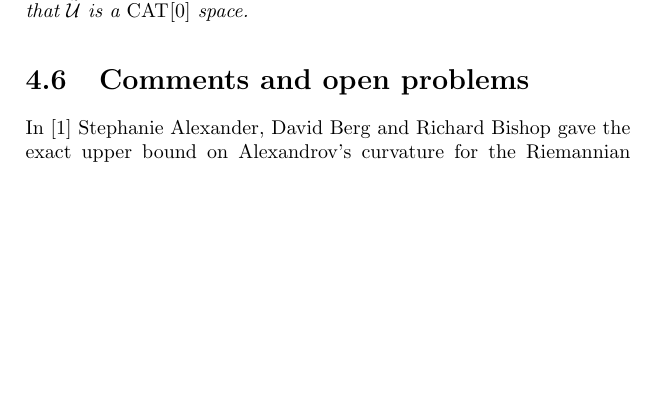
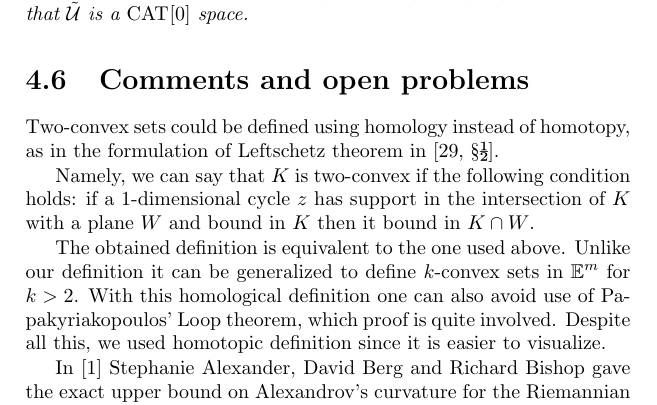
Before and after one commit to anton-petrunin/invitation, a LaTeX thesis (invitation.tex, which reads examples.tex): part of page 69 of 90, cut so that both start at the same text, the shorter picture padded with empty space. Compiled offline with pdfLaTeX.

Commit message:
homology/homotopy remark

```diff
--- a/examples.tex
+++ b/examples.tex
@@ -883,6 +883,16 @@ Show that $\tilde{\spc{U}}$ is a $\Cat{}{0}$ space.
 
 \section{Comments and open problems}
 
+Two-convex sets could be defined using homology instead of homotopy, as in the formulation of Leftschetz theorem in \cite[\S\textonehalf]{gromov:SaGMC}.
+
+Namely, we can say that $K$ is two-convex if the following condition holds: if a 1-dimensional cycle $z$ has support in the intersection of $K$ with a plane $W$ and bound in $K$ then it bound in $K\cap W$.
+
+The obtained definition is equivalent to the one used above.
+Unlike our definition it can be generalized to define $k$-convex sets in $\EE^m$ for $k>2$.
+With this homological definition one can also avoid use of Papakyriakopoulos' Loop theorem, which proof is quite involved.
+Despite all this, we used homotopic definition since it is easier to visualize.
+
+
 In \cite{a-b-b:CBA-m-w-b} Stephanie Alexander, David Berg and Richard Bishop gave the exact upper bound on Alexandrov's curvature for the Riemannian manifolds with boundary.
 Namely they show the following.
 
```
